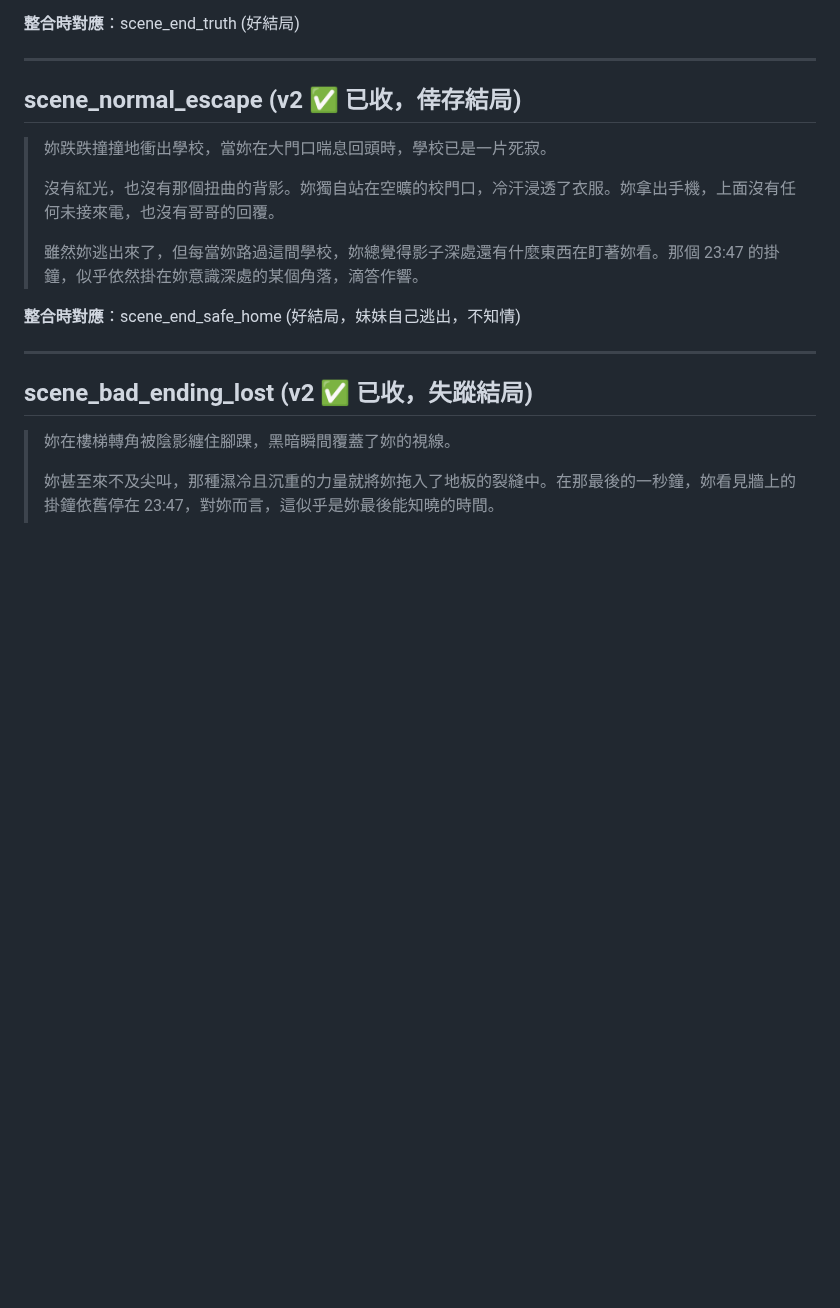
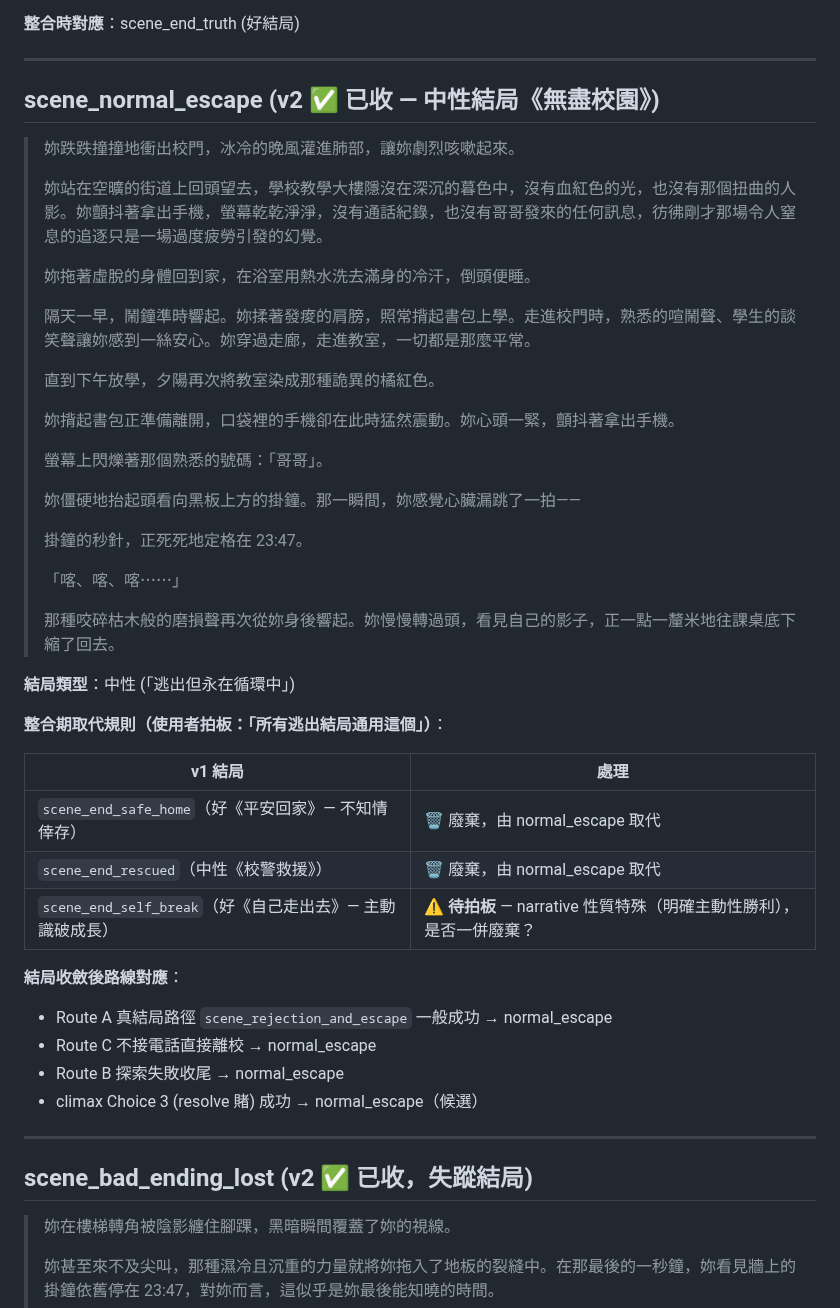
Before and after one commit to blackwing04/mobile-games, a Markdown page: docs/scenarios/ch02_school_v2_draft.md, the part around the change. GitHub-like rendering; blank space fills up the shorter version.

Commit message:
draft(ch02): scene_normal_escape 重寫成中性結局《無盡校園》— 所有逃出結局通用版
使用者拍板:
- scene_normal_escape narrative 重寫: 第一天「贏了」假象 + 第二天 23:47 + 哥哥電話再響 + 自己的影子縮回桌底
  → 諷刺循環: 以為逃出來其實永遠在 23:47 循環中
- 結局類型從「好結局」改成「中性結局《無盡校園》」
- 「所有逃出結局通用這個」— v1 三個結局全部廢棄候選:
  * scene_end_safe_home (好《平安回家》): 廢棄, 由 normal_escape 取代
  * scene_end_rescued (中性《校警救援》): 廢棄
  * scene_end_self_break (好《自己走出去》): ⚠️ 待拍板 (性質特殊 — 主動性勝利
    跟「諷刺循環」性質不同, 廢棄會失去玩家主動贏的選項)

整合期路線收斂:
- Route A 真結局路徑一般成功 → normal_escape
- Route C 不接電話 → normal_escape
- Route B 探索失敗 → normal_escape
- climax Choice 3 resolve 成功 → normal_escape (候選)

narrative 強點:
- 自己的影子縮回桌底 = scene_door_stuck 躲桌底動作的可怕迴聲
- 「彷彿是過度疲勞的幻覺」doubt 種子讓玩家自己懷疑
- 23:47 + 哥哥電話再響 = 完整循環暗示

```diff
--- a/docs/scenarios/ch02_school_v2_draft.md
+++ b/docs/scenarios/ch02_school_v2_draft.md
@@ -378,15 +378,45 @@ Route A 已打通 = 大部分路也打通了。其他線路用以下方式收斂
 
 ---
 
-## scene_normal_escape (v2 ✅ 已收，倖存結局)
+## scene_normal_escape (v2 ✅ 已收 — **中性結局《無盡校園》**)
 
-> 妳跌跌撞撞地衝出學校，當妳在大門口喘息回頭時，學校已是一片死寂。
+> 妳跌跌撞撞地衝出校門，冰冷的晚風灌進肺部，讓妳劇烈咳嗽起來。
 >
-> 沒有紅光，也沒有那個扭曲的背影。妳獨自站在空曠的校門口，冷汗浸透了衣服。妳拿出手機，上面沒有任何未接來電，也沒有哥哥的回覆。
+> 妳站在空曠的街道上回頭望去，學校教學大樓隱沒在深沉的暮色中，沒有血紅色的光，也沒有那個扭曲的人影。妳顫抖著拿出手機，螢幕乾乾淨淨，沒有通話紀錄，也沒有哥哥發來的任何訊息，彷彿剛才那場令人窒息的追逐只是一場過度疲勞引發的幻覺。
 >
-> 雖然妳逃出來了，但每當妳路過這間學校，妳總覺得影子深處還有什麼東西在盯著妳看。那個 23:47 的掛鐘，似乎依然掛在妳意識深處的某個角落，滴答作響。
+> 妳拖著虛脫的身體回到家，在浴室用熱水洗去滿身的冷汗，倒頭便睡。
+>
+> 隔天一早，鬧鐘準時響起。妳揉著發痠的肩膀，照常揹起書包上學。走進校門時，熟悉的喧鬧聲、學生的談笑聲讓妳感到一絲安心。妳穿過走廊，走進教室，一切都是那麼平常。
+>
+> 直到下午放學，夕陽再次將教室染成那種詭異的橘紅色。
+>
+> 妳揹起書包正準備離開，口袋裡的手機卻在此時猛然震動。妳心頭一緊，顫抖著拿出手機。
+>
+> 螢幕上閃爍著那個熟悉的號碼：「哥哥」。
+>
+> 妳僵硬地抬起頭看向黑板上方的掛鐘。那一瞬間，妳感覺心臟漏跳了一拍——
+>
+> 掛鐘的秒針，正死死地定格在 23:47。
+>
+> 「喀、喀、喀⋯⋯」
+>
+> 那種咬碎枯木般的磨損聲再次從妳身後響起。妳慢慢轉過頭，看見自己的影子，正一點一釐米地往課桌底下縮了回去。
 
-**整合時對應**：scene_end_safe_home (好結局，妹妹自己逃出，不知情)
+**結局類型**：中性 (「逃出但永在循環中」)
+
+**整合期取代規則（使用者拍板：「所有逃出結局通用這個」）**：
+
+| v1 結局 | 處理 |
+|---------|------|
+| `scene_end_safe_home`（好《平安回家》— 不知情倖存）| 🗑️ 廢棄，由 normal_escape 取代 |
+| `scene_end_rescued`（中性《校警救援》）| 🗑️ 廢棄，由 normal_escape 取代 |
+| `scene_end_self_break`（好《自己走出去》— 主動識破成長）| ⚠️ **待拍板** — narrative 性質特殊（明確主動性勝利），是否一併廢棄？ |
+
+**結局收斂後路線對應**：
+- Route A 真結局路徑 `scene_rejection_and_escape` 一般成功 → normal_escape
+- Route C 不接電話直接離校 → normal_escape
+- Route B 探索失敗收尾 → normal_escape
+- climax Choice 3 (resolve 賭) 成功 → normal_escape（候選）
 
 ---
 
```
